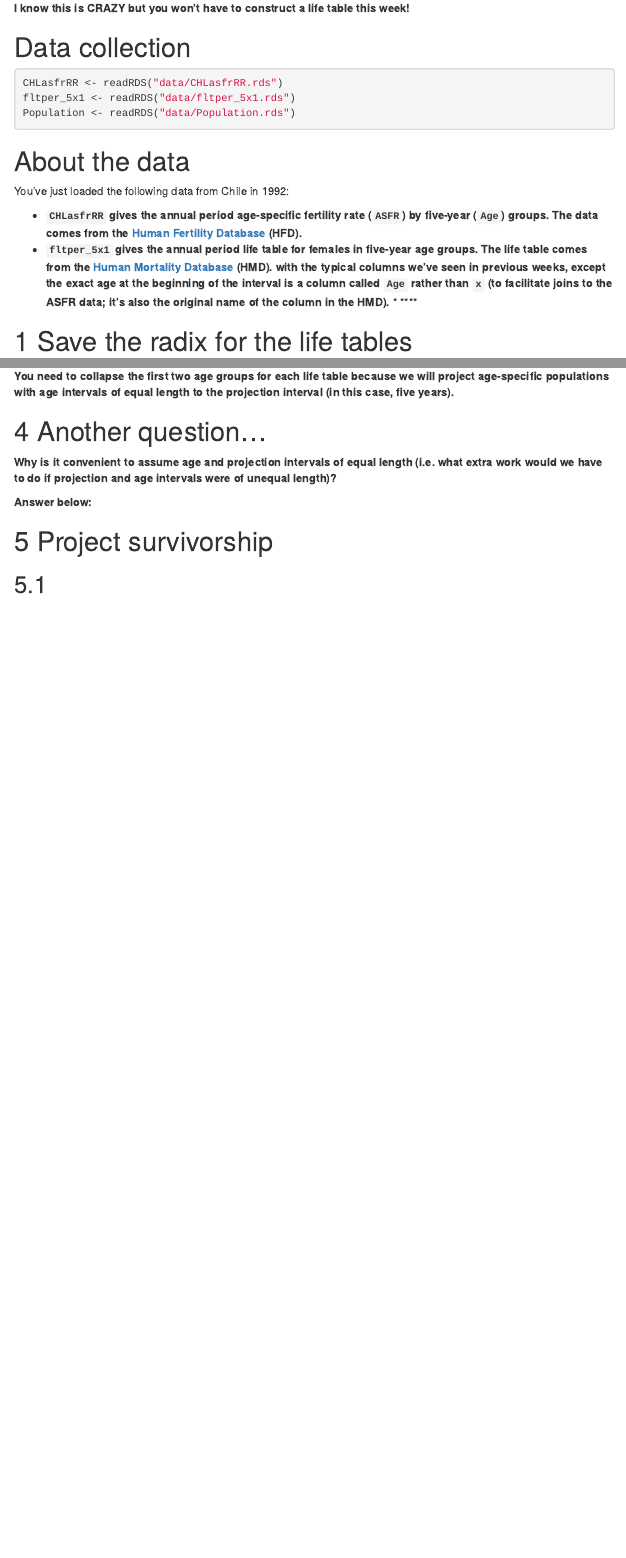
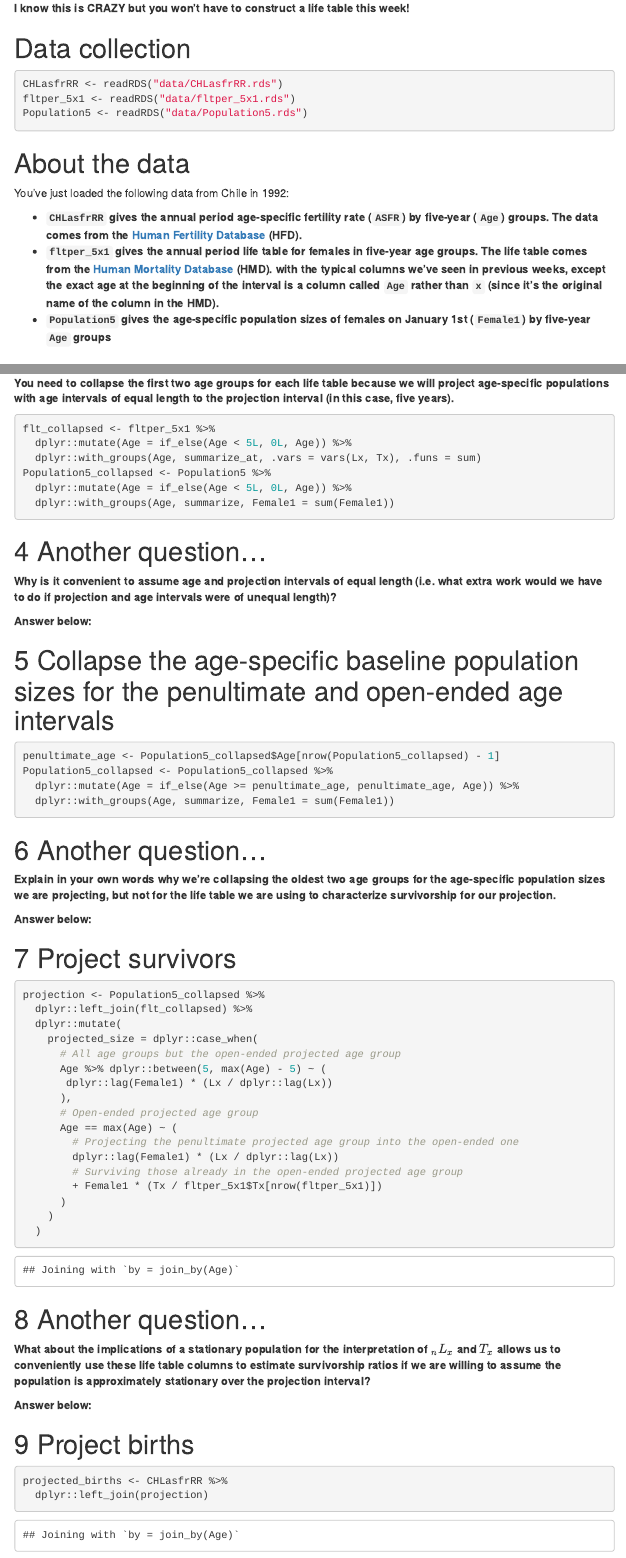
Before and after one commit to hanowell/uwsoc533a-exercise-08, an R Markdown document (exercise-08.Rmd): the page in a window 1100 px wide, from 380 px down before the commit and from 540 px down after it, so that both start at the same text, and a second part further down, joined at a grey line. Rendered offline with R 4.5, knitr and Pandoc, with nearby package versions; menus at the side of the page are left out.

````diff
--- a/exercise-08.Rmd
+++ b/exercise-08.Rmd
@@ -27,7 +36,7 @@
 ```{r}
 CHLasfrRR <- readRDS("data/CHLasfrRR.rds")
 fltper_5x1 <- readRDS("data/fltper_5x1.rds")
-Population <- readRDS("data/Population.rds")
+Population5 <- readRDS("data/Population5.rds")
 ```
 
 # About the data {.unnumbered}
@@ -35,8 +44,8 @@
 You've just loaded the following data from Chile in 1992:
 
 * **`CHLasfrRR` gives the annual period age-specific fertility rate (`ASFR`) by five-year (`Age`) groups. The data comes from the [Human Fertility Database](https://www.humanfertility.org/) (HFD).**
-* **`fltper_5x1` gives the annual period life table for females in five-year age groups. The life table comes from the [Human Mortality Database](https://mortality.org/) (HMD). with the typical columns we've seen in previous weeks, except the exact age at the beginning of the interval is a column called `Age` rather than `x` (to facilitate joins to the ASFR data; it's also the original name of the column in the HMD).**
-* ****
+* **`fltper_5x1` gives the annual period life table for females in five-year age groups. The life table comes from the [Human Mortality Database](https://mortality.org/) (HMD). with the typical columns we've seen in previous weeks, except the exact age at the beginning of the interval is a column called `Age` rather than `x` (since it's the original name of the column in the HMD).**
+* **`Population5` gives the age-specific population sizes of females on January 1st (`Female1`) by five-year `Age` groups**
 
 # Save the radix for the life tables
 
@@ -62,7 +69,12 @@
 **You need to collapse the first two age groups for each life table because we will project age-specific populations with age intervals of equal length to the projection interval (in this case, five years).**
 
 ```{r}
-
+flt_collapsed <- fltper_5x1 %>%
+  dplyr::mutate(Age = if_else(Age < 5L, 0L, Age)) %>%
+  dplyr::with_groups(Age, summarize_at, .vars = vars(Lx, Tx), .funs = sum)
+Population5_collapsed <- Population5 %>%
+  dplyr::mutate(Age = if_else(Age < 5L, 0L, Age)) %>%
+  dplyr::with_groups(Age, summarize, Female1 = sum(Female1))
 ```
 
 # Another question...
@@ -73,6 +85,56 @@
 
 
 
-# Project survivorship
+# Collapse the age-specific baseline population sizes for the penultimate and open-ended age intervals
 
-##
+```{r}
+penultimate_age <- Population5_collapsed$Age[nrow(Population5_collapsed) - 1]
+Population5_collapsed <- Population5_collapsed %>%
+  dplyr::mutate(Age = if_else(Age >= penultimate_age, penultimate_age, Age)) %>%
+  dplyr::with_groups(Age, summarize, Female1 = sum(Female1))
+```
+
+# Another question...
+
+**Explain in your own words why we're collapsing the oldest two age groups for the age-specific population sizes we are projecting, but not for the life table we are using to characterize survivorship for our  projection.**
+
+**Answer below:**
+
+
+
+# Project survivors
+
+```{r}
+projection <- Population5_collapsed %>%
+  dplyr::left_join(flt_collapsed) %>%
+  dplyr::mutate(
+    projected_size = dplyr::case_when(
+      # All age groups but the open-ended projected age group
+      Age %>% dplyr::between(5, max(Age) - 5) ~ (
+       dplyr::lag(Female1) * (Lx / dplyr::lag(Lx))
+      ),
+      # Open-ended projected age group
+      Age == max(Age) ~ (
+        # Projecting the penultimate projected age group into the open-ended one
+        dplyr::lag(Female1) * (Lx / dplyr::lag(Lx))
+        # Surviving those already in the open-ended projected age group
+        + Female1 * (Tx / fltper_5x1$Tx[nrow(fltper_5x1)])
+      )
+    )
+  )
+```
+
+# Another question...
+
+**What about the implications of a stationary population for the interpretation of ${}_nL_x$ and $T_x$ allows us to conveniently use these life table columns to estimate survivorship ratios if we are willing to assume the population is approximately stationary over the projection interval?**
+
+**Answer below:**
+
+
+
+# Project births
+
+```{r}
+projected_births <- CHLasfrRR %>%
+  dplyr::left_join(projection)
+```
````
Also changed, not shown: R/data-collection.R (+31 -5 lines), data/CHLasfrRR.rds, data/Population.rds (deleted), data/Population5.rds (added), exercise-08.Rmd (15 more changed lines).
